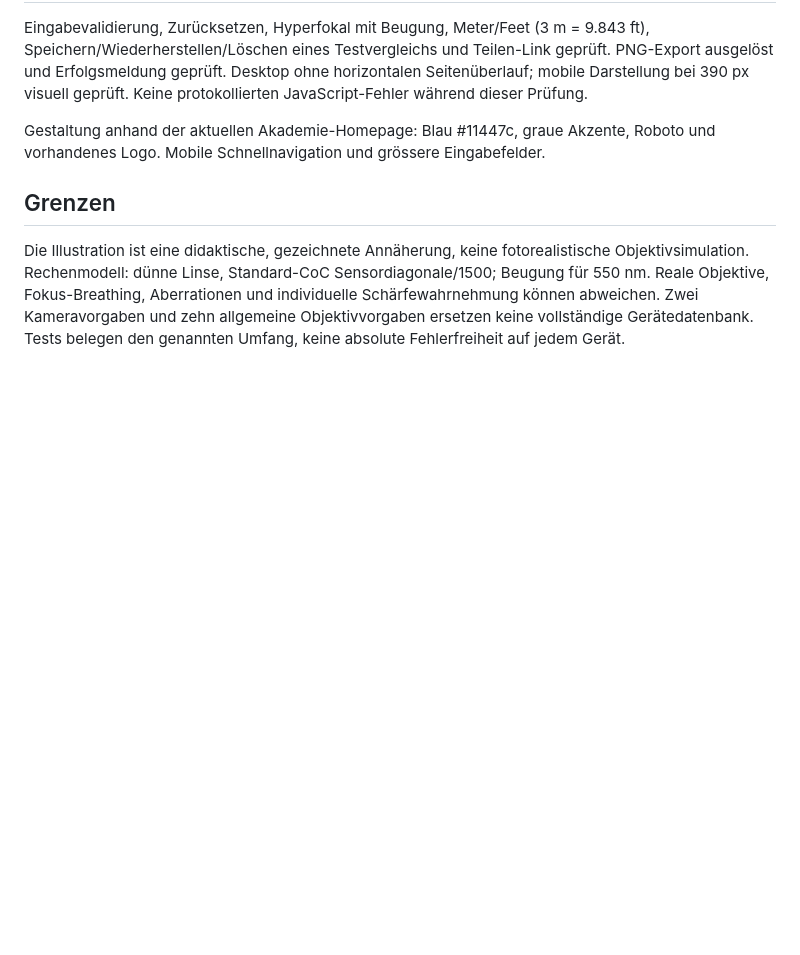
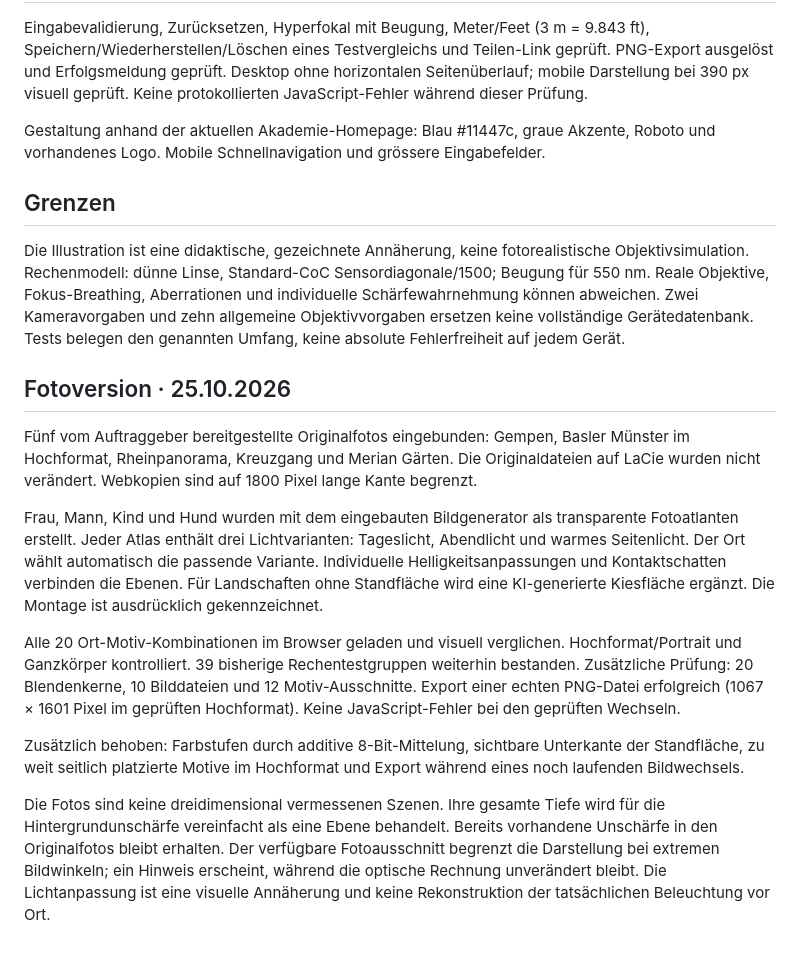
Before and after one commit to jannikaiser00-alt/kamera-werkstatt-56778, a Markdown page: simulator/README.md, the part around the change. Drawn GitHub-style; blank space fills up the shorter version.

Commit message:
Document photo montage validation and limitations

```diff
--- a/simulator/README.md
+++ b/simulator/README.md
@@ -38,3 +38,15 @@ Gestaltung anhand der aktuellen Akademie-Homepage: Blau #11447c, graue Akzente,
 ## Grenzen
 
 Die Illustration ist eine didaktische, gezeichnete Annäherung, keine fotorealistische Objektivsimulation. Rechenmodell: dünne Linse, Standard-CoC Sensordiagonale/1500; Beugung für 550 nm. Reale Objektive, Fokus-Breathing, Aberrationen und individuelle Schärfewahrnehmung können abweichen. Zwei Kameravorgaben und zehn allgemeine Objektivvorgaben ersetzen keine vollständige Gerätedatenbank. Tests belegen den genannten Umfang, keine absolute Fehlerfreiheit auf jedem Gerät.
+
+## Fotoversion · 25.10.2026
+
+Fünf vom Auftraggeber bereitgestellte Originalfotos eingebunden: Gempen, Basler Münster im Hochformat, Rheinpanorama, Kreuzgang und Merian Gärten. Die Originaldateien auf LaCie wurden nicht verändert. Webkopien sind auf 1800 Pixel lange Kante begrenzt.
+
+Frau, Mann, Kind und Hund wurden mit dem eingebauten Bildgenerator als transparente Fotoatlanten erstellt. Jeder Atlas enthält drei Lichtvarianten: Tageslicht, Abendlicht und warmes Seitenlicht. Der Ort wählt automatisch die passende Variante. Individuelle Helligkeitsanpassungen und Kontaktschatten verbinden die Ebenen. Für Landschaften ohne Standfläche wird eine KI-generierte Kiesfläche ergänzt. Die Montage ist ausdrücklich gekennzeichnet.
+
+Alle 20 Ort-Motiv-Kombinationen im Browser geladen und visuell verglichen. Hochformat/Portrait und Ganzkörper kontrolliert. 39 bisherige Rechentestgruppen weiterhin bestanden. Zusätzliche Prüfung: 20 Blendenkerne, 10 Bilddateien und 12 Motiv-Ausschnitte. Export einer echten PNG-Datei erfolgreich (1067 × 1601 Pixel im geprüften Hochformat). Keine JavaScript-Fehler bei den geprüften Wechseln.
+
+Zusätzlich behoben: Farbstufen durch additive 8-Bit-Mittelung, sichtbare Unterkante der Standfläche, zu weit seitlich platzierte Motive im Hochformat und Export während eines noch laufenden Bildwechsels.
+
+Die Fotos sind keine dreidimensional vermessenen Szenen. Ihre gesamte Tiefe wird für die Hintergrundunschärfe vereinfacht als eine Ebene behandelt. Bereits vorhandene Unschärfe in den Originalfotos bleibt erhalten. Der verfügbare Fotoausschnitt begrenzt die Darstellung bei extremen Bildwinkeln; ein Hinweis erscheint, während die optische Rechnung unverändert bleibt. Die Lichtanpassung ist eine visuelle Annäherung und keine Rekonstruktion der tatsächlichen Beleuchtung vor Ort.
```
